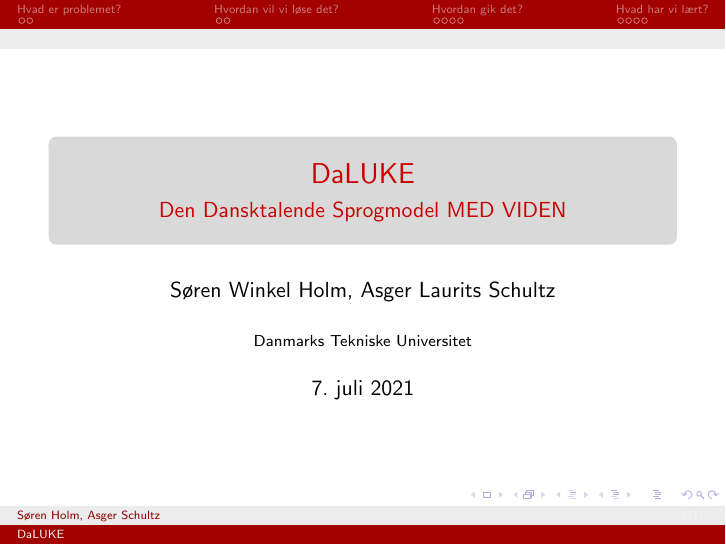
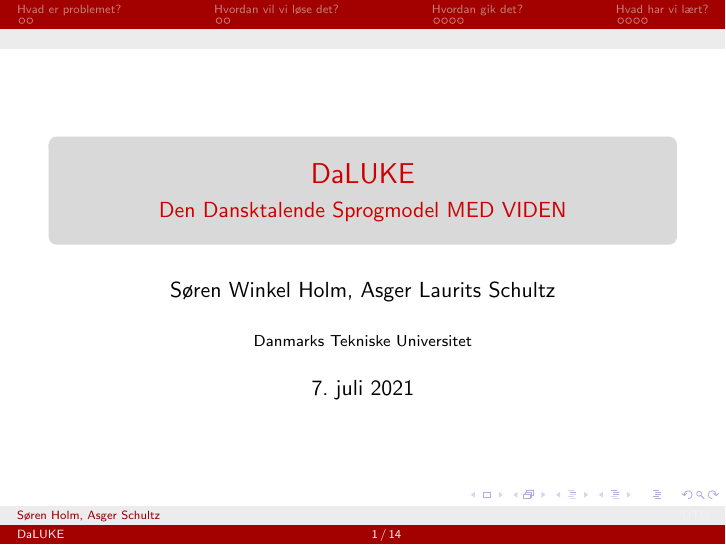
Before and after one commit to peleiden/bug-free-guacamole, LaTeX slides (presentation/presentation.tex): page 1 of 14. Compiled offline with pdfLaTeX.

Commit message:
Okay, beamer!

```diff
--- a/presentation/presentation.tex
+++ b/presentation/presentation.tex
@@ -8,6 +8,10 @@
 \usecolortheme{beaver}
 \uselanguage{Danish}
 \languagepath{Danish}
+
+\expandafter\def\expandafter\insertshorttitle\expandafter{%
+  \insertshorttitle\hfill%
+  \insertframenumber\,/\,\inserttotalframenumber}
 
 \title{DaLUKE}
 \subtitle{
```
